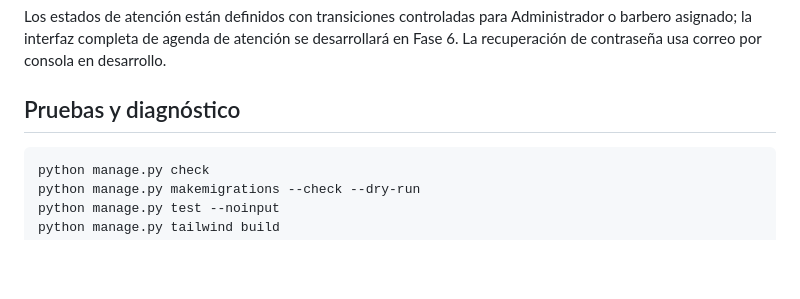
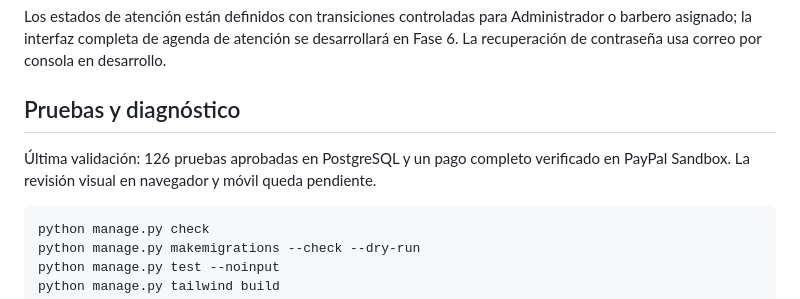
Before and after one commit to jorgejimenez847/Destiny3, a Markdown page: README.md, the part around one of its changes. GitHub-like rendering; blank space fills up the shorter version.

````diff
--- a/README.md
+++ b/README.md
@@ -104,6 +104,8 @@ Los estados de atención están definidos con transiciones controladas para Admi
 
 ## Pruebas y diagnóstico
 
+Última validación: 126 pruebas aprobadas en PostgreSQL y un pago completo verificado en PayPal Sandbox. La revisión visual en navegador y móvil queda pendiente.
+
 ```powershell
 python manage.py check
 python manage.py makemigrations --check --dry-run
````
Also changed, not shown: other parts of README.md (+0 -1 lines).
